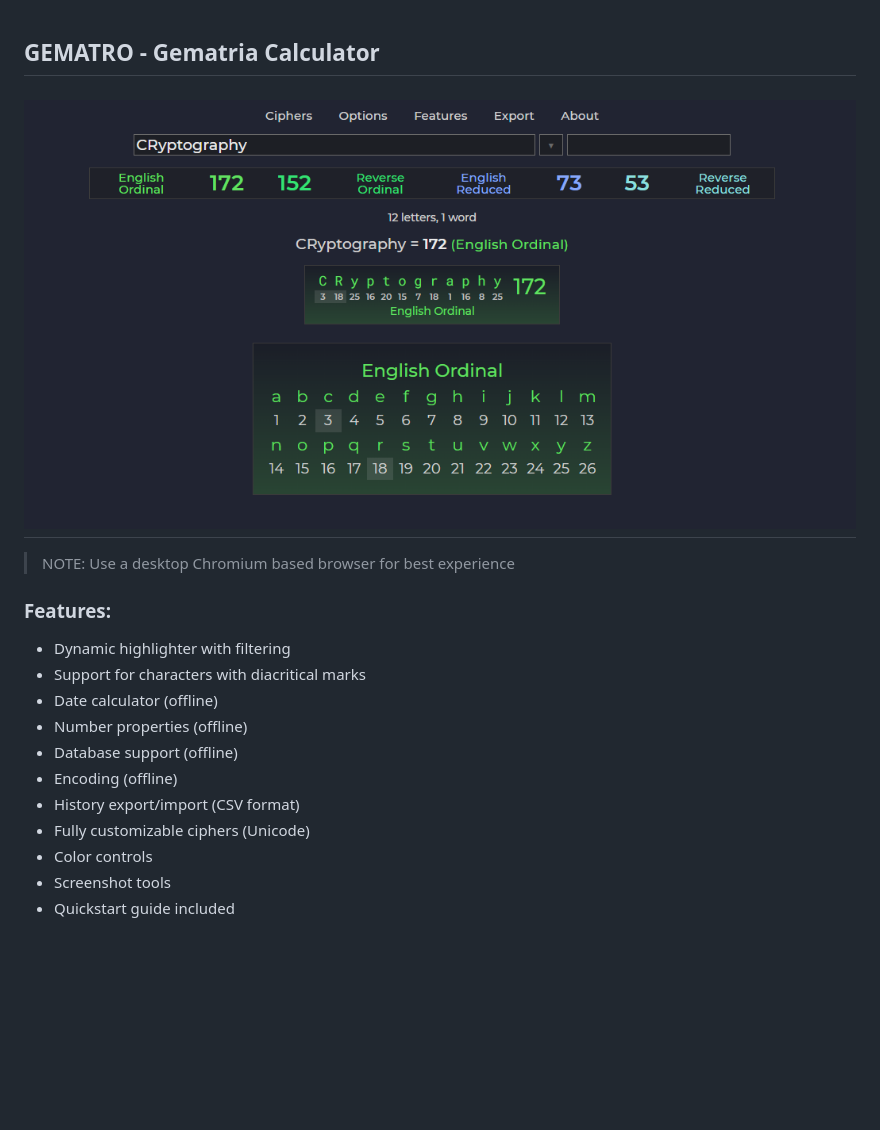
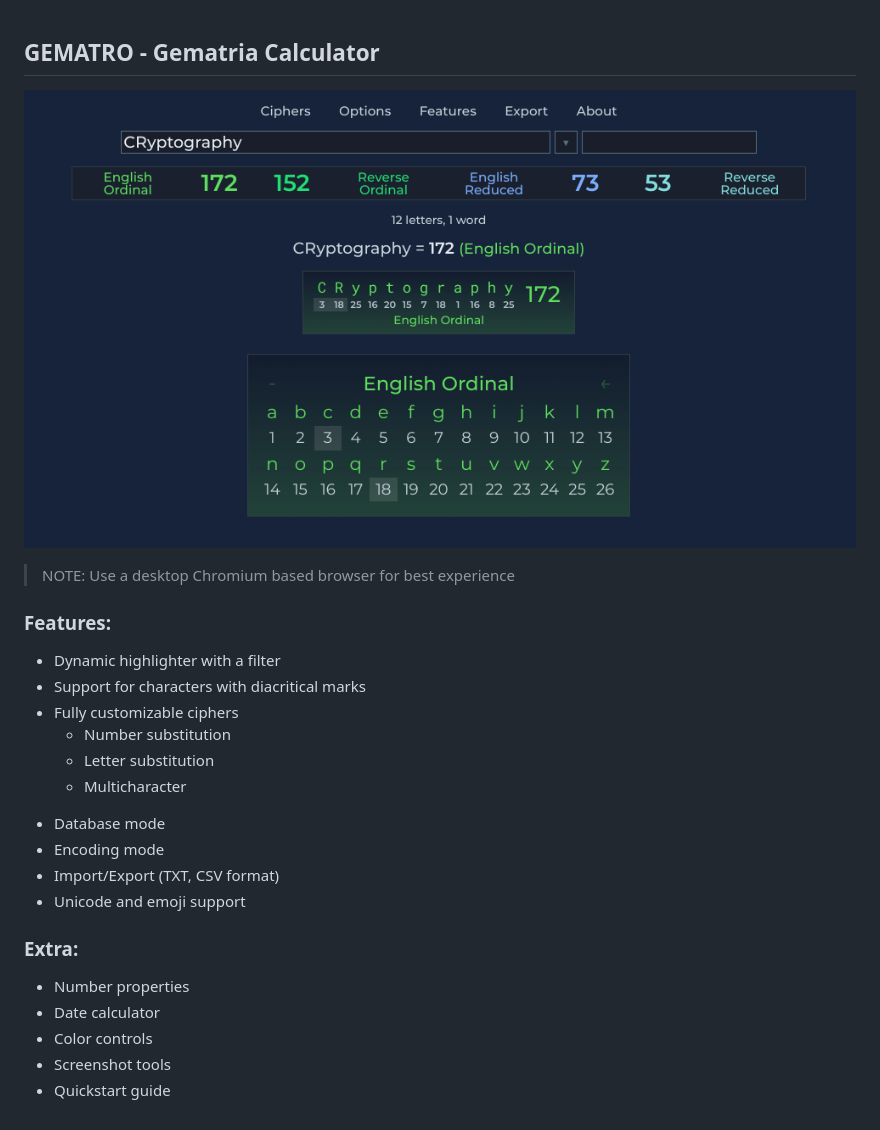
Before and after one commit to gematro/gematro.github.io, a Markdown page: README.md, the part around the change. GitHub-like rendering; pictures changed too: res/preview.png; blank space fills up the shorter version.

Commit message:
Revised README.md

```diff
--- a/README.md
+++ b/README.md
@@ -1,19 +1,29 @@
 ## GEMATRO - Gematria Calculator
 ![GEMATRO - Gematria Calculator](res/preview.png)
----
 > NOTE: Use a desktop Chromium based browser for best experience
 
 ### Features:
 <ul>
-<li>Dynamic highlighter with filtering</li>
+<li>Dynamic highlighter with a filter</li>
 <li>Support for characters with diacritical marks</li>
-<li>Date calculator (offline)</li>
-<li>Number properties (offline)</li>
-<li>Database support (offline)</li>
-<li>Encoding (offline)</li>
-<li>History export/import (CSV format)</li>
-<li>Fully customizable ciphers (Unicode)</li>
+<li>Fully customizable ciphers</li>
+    <ul>
+        <li>Number substitution</li>
+        <li>Letter substitution</li>
+        <li>Multicharacter</li>
+    </ul>
+<li>Database mode</li>
+<li>Encoding mode</li>
+<li>Import/Export (TXT, CSV format)</li>
+<li>Unicode and emoji support</li>
+</ul>
+
+### Extra:
+
+<ul>
+<li>Number properties</li>
+<li>Date calculator</li>
 <li>Color controls</li>
 <li>Screenshot tools</li>
-<li>Quickstart guide included</li>
+<li>Quickstart guide</li>
 </ul>
```
